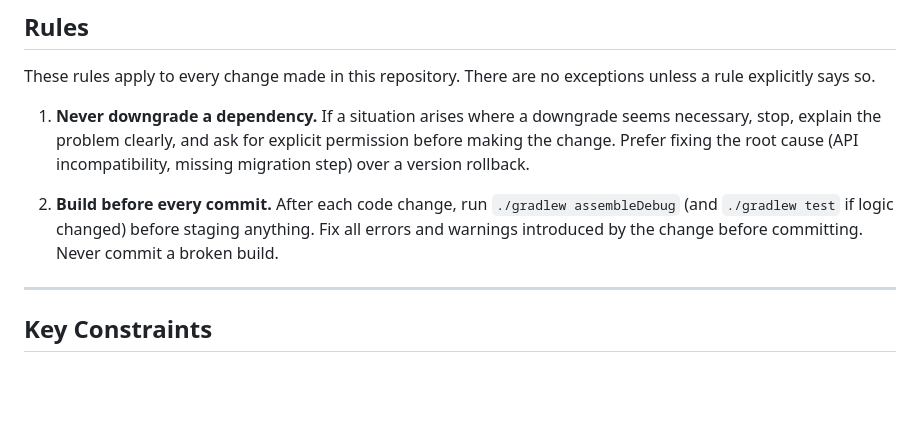
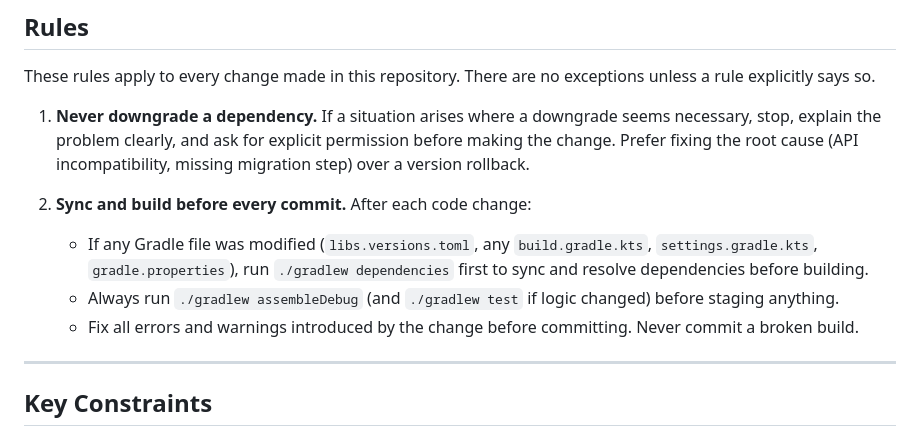
Before and after one commit to Briciovh/NFLocosPick, a Markdown page: CLAUDE.md, the part around the change. Drawn GitHub-style; blank space fills up the shorter version.

Commit message:
@ docs: clarify Rule #2 — add gradle sync step before build
Co-Authored-By: Claude Sonnet 4.6 <noreply@anthropic.com>
@

```diff
--- a/CLAUDE.md
+++ b/CLAUDE.md
@@ -199,7 +199,10 @@ These rules apply to every change made in this repository. There are no exceptio
 
 1. **Never downgrade a dependency.** If a situation arises where a downgrade seems necessary, stop, explain the problem clearly, and ask for explicit permission before making the change. Prefer fixing the root cause (API incompatibility, missing migration step) over a version rollback.
 
-2. **Build before every commit.** After each code change, run `./gradlew assembleDebug` (and `./gradlew test` if logic changed) before staging anything. Fix all errors and warnings introduced by the change before committing. Never commit a broken build.
+2. **Sync and build before every commit.** After each code change:
+   - If any Gradle file was modified (`libs.versions.toml`, any `build.gradle.kts`, `settings.gradle.kts`, `gradle.properties`), run `./gradlew dependencies` first to sync and resolve dependencies before building.
+   - Always run `./gradlew assembleDebug` (and `./gradlew test` if logic changed) before staging anything.
+   - Fix all errors and warnings introduced by the change before committing. Never commit a broken build.
 
 ---
 
```
